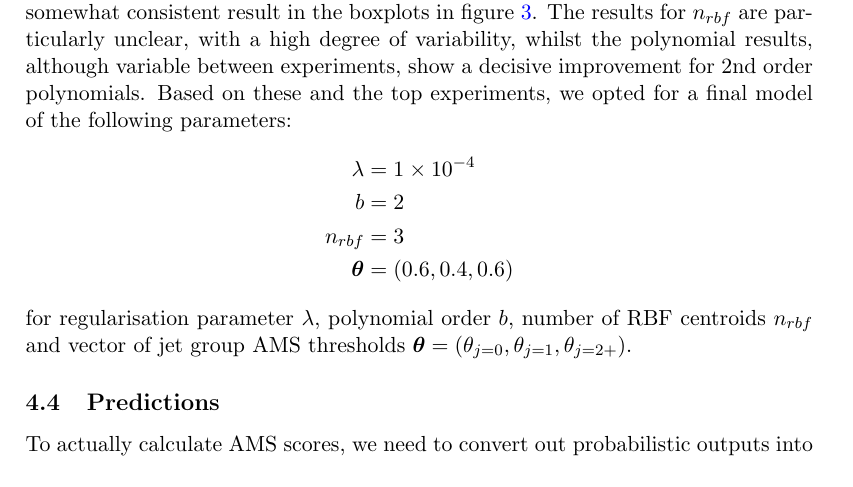
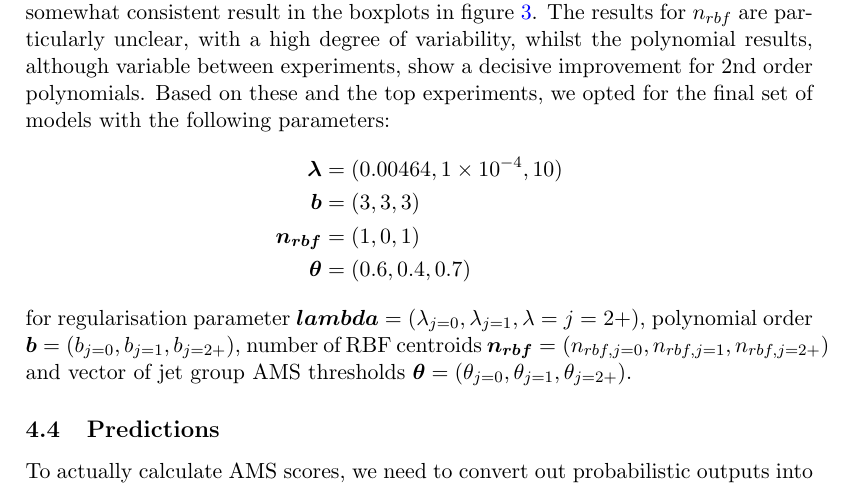
Before and after one commit to ant-stephenson/lhc, a LaTeX paper (doc/lhc_report.tex): part of page 8 of 16, cut so that both start at the same text. Compiled offline with pdfLaTeX.

Commit message:
updated model selection

```diff
--- a/doc/lhc_report.tex
+++ b/doc/lhc_report.tex
@@ -168,14 +168,14 @@ To finally choose our best performing model, we needed to define the criterion w
 
 \input{results_table_groups}
 
-To try and determine how reliable our performance assessment might be, we plotted some figures for both performance measures (AUC and AMS) against varying regularisation, numbers of RBF centroids and order of polynomials. Restricting this summary analysis to our preferred metric, the scaled AMS, we see a noisy but somewhat consistent result in the boxplots in figure~\ref{fig:boxes}. The results for $n_{rbf}$ are particularly unclear, with a high degree of variability, whilst the polynomial results, although variable between experiments, show a decisive improvement for 2nd order polynomials. Based on these and the top experiments, we opted for a final model of the following parameters:
+To try and determine how reliable our performance assessment might be, we plotted some figures for both performance measures (AUC and AMS) against varying regularisation, numbers of RBF centroids and order of polynomials. Restricting this summary analysis to our preferred metric, the scaled AMS, we see a noisy but somewhat consistent result in the boxplots in figure~\ref{fig:boxes}. The results for $n_{rbf}$ are particularly unclear, with a high degree of variability, whilst the polynomial results, although variable between experiments, show a decisive improvement for 2nd order polynomials. Based on these and the top experiments, we opted for the final set of models with the following parameters:
 \eq{
-    \lambda &= 1\times 10^{-4} \\
-    b &= 2 \\
-    n_{rbf} &= 3 \\
-    \bm{\theta} &= (0.6, 0.4, 0.6)
+    \bm{\lambda} &= (0.00464, 1\times 10^{-4}, 10) \\
+    \bm{b} &= (3, 3, 3) \\
+    \bm{n_{rbf}} &= (1, 0, 1) \\
+    \bm{\theta} &= (0.6, 0.4, 0.7)
 }
-for regularisation parameter $\lambda$, polynomial order $b$, number of RBF centroids $n_{rbf}$ and vector of jet group AMS thresholds $\bm{\theta} = (\theta_{j=0}, \theta_{j=1}, \theta_{j=2+})$.
+for regularisation parameter $\bm{lambda}=(\lambda_{j=0}, \lambda_{j=1}, \lambda={j=2+})$, polynomial order $\bm{b}=(b_{j=0}, b_{j=1}, b_{j=2+})$, number of RBF centroids $\bm{n_{rbf}}=(n_{rbf,j=0}, n_{rbf,j=1}, n_{rbf,j=2+})$ and vector of jet group AMS thresholds $\bm{\theta} = (\theta_{j=0}, \theta_{j=1}, \theta_{j=2+})$.
 
 \begin{figure}[h]
     \centering
```
